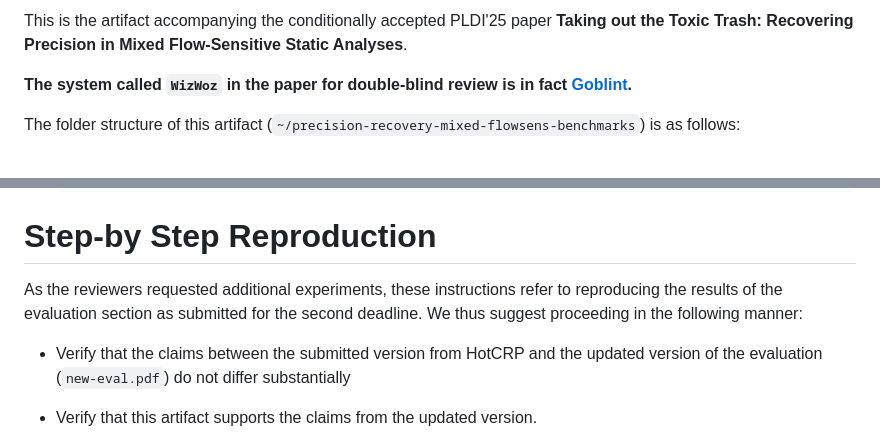
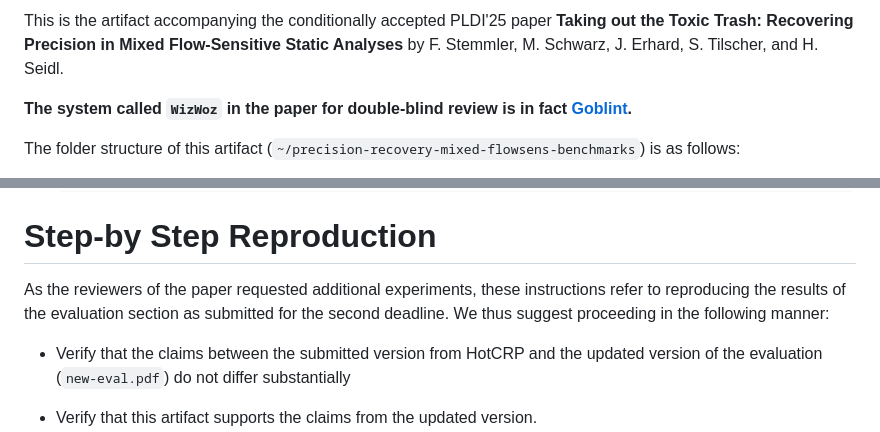
Before and after one commit to tum-cit-pl/precision-recovery-mixed-flowsens-benchmarks, a Markdown page: README.md, 2 parts joined by grey strips. Rendered like a GitHub page.

Commit message:
Description

```diff
--- a/README.md
+++ b/README.md
@@ -1,4 +1,4 @@
-This is the artifact accompanying the conditionally accepted PLDI'25 paper **Taking out the Toxic Trash: Recovering Precision in Mixed Flow-Sensitive Static Analyses**.
+This is the artifact accompanying the conditionally accepted PLDI'25 paper **Taking out the Toxic Trash: Recovering Precision in Mixed Flow-Sensitive Static Analyses** by F. Stemmler, M. Schwarz, J. Erhard, S. Tilscher, and H. Seidl.
 
 **The system called `WizWoz` in the paper for double-blind review is in fact [Goblint](https://goblint.in.tum.de).**
 
@@ -48,7 +48,7 @@ The artifact is a virtual machine packaged for `Oracle VirtualBox 6.1`, which is
 
 # Step-by Step Reproduction
 
-As the reviewers requested additional experiments, these instructions refer to reproducing the results of the evaluation section as submitted for the second deadline. We thus suggest proceeding in the following manner:
+As the reviewers of the paper requested additional experiments, these instructions refer to reproducing the results of the evaluation section as submitted for the second deadline. We thus suggest proceeding in the following manner:
 
 - Verify that the claims between the submitted version from HotCRP and the updated version of the evaluation (`new-eval.pdf`) do not differ substantially
 - Verify that this artifact supports the claims from the updated version.
```
Also changed, not shown: other parts of README.md (+1 -1 lines).
